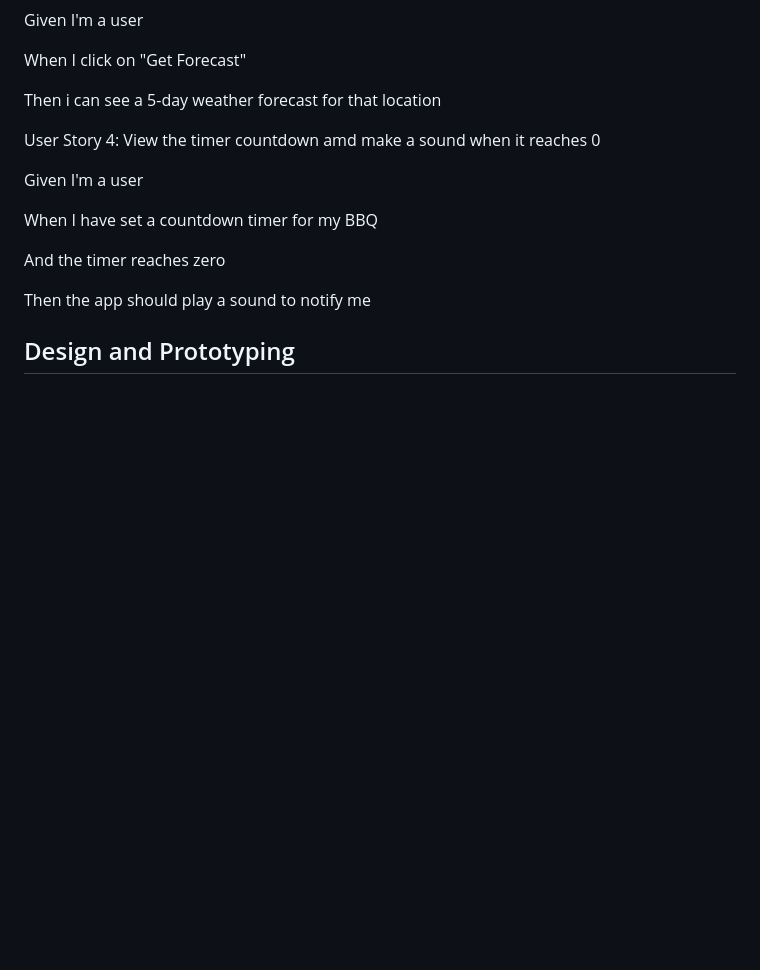
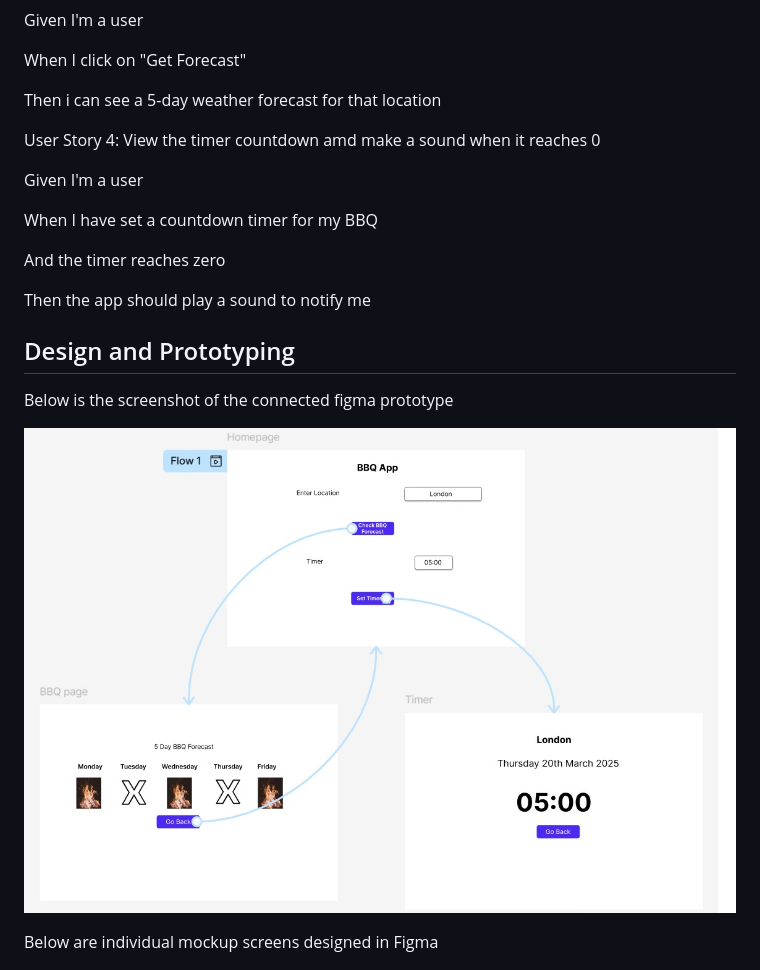
Before and after one commit to IAyub1/BBQ-App, a Markdown page: README.md, the part around the change. Rendered like a GitHub page; pictures changed too: Images/Prototype.jpg (added); blank space fills up the shorter version.

Commit message:
New branch (#53)
* fixesthebug

* read me bug fix

* add an image

```diff
--- a/README.md
+++ b/README.md
@@ -71,6 +71,13 @@ Then the app should play a sound to notify me
 
 ## Design and Prototyping
 
+Below is the screenshot of the connected figma prototype
+
+
+![Prototype](Images/Prototype.jpg)
+
+Below are individual mockup screens designed in Figma
+
 ![Homepage](Images/Homepage.jpg)
 ![5-day-BBQ-forecast](Images/5dayBBQforecast.jpg)
 ![Timer-countdown](Images/Timercountdown.jpg)
```
